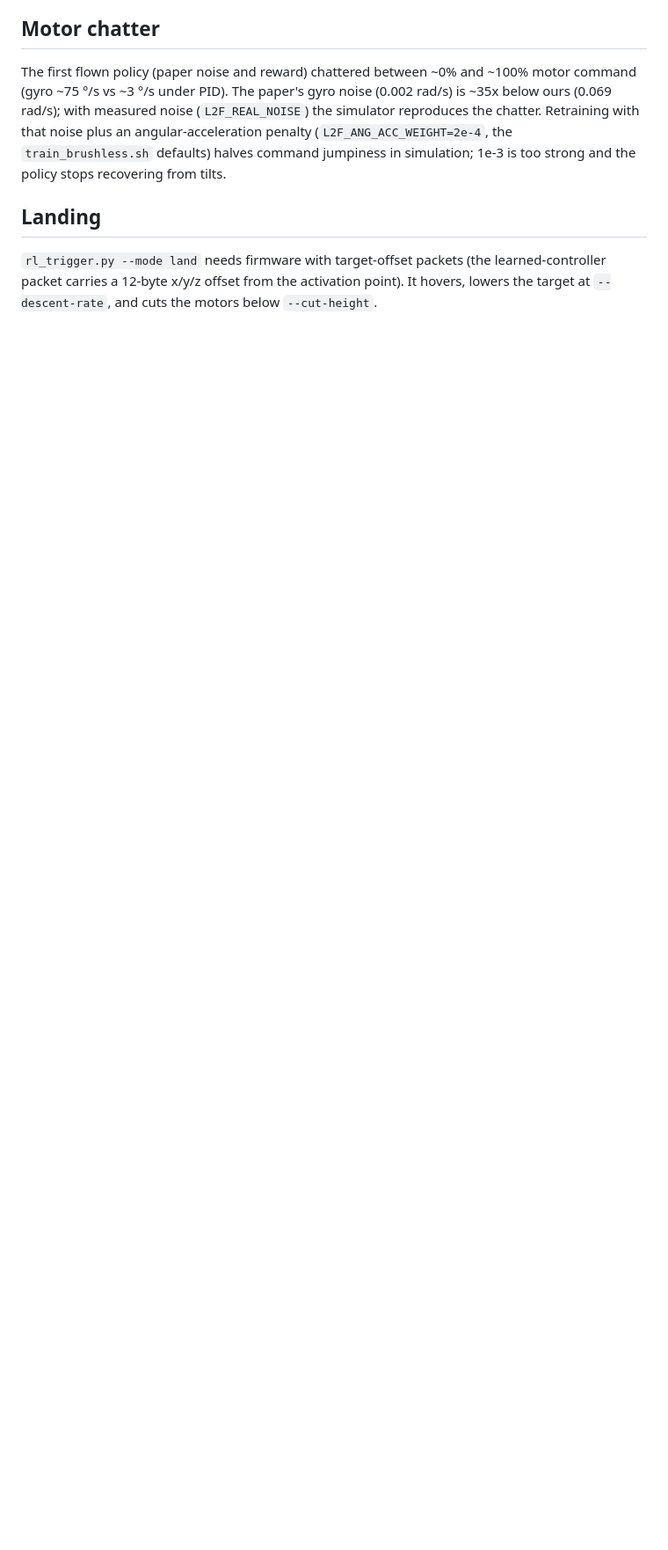
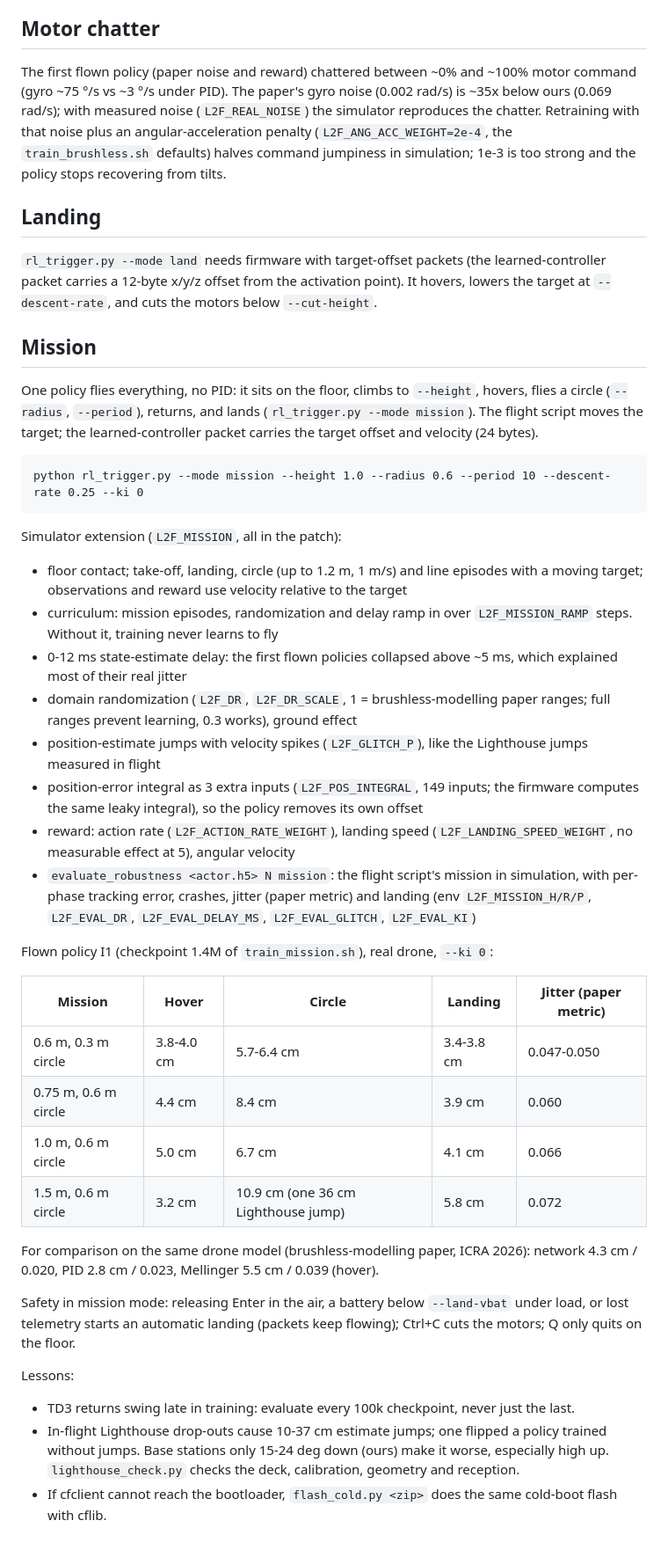
Before and after one commit to jayshah2005/CrazyFlie-2.1, a Markdown page: l2f/README.md, the part around one of its changes. Shown at 88% size. Drawn GitHub-style; blank space fills up the shorter version.

Commit message:
chore/docs: document mission training and flights
Co-Authored-By: Claude Opus 5.5 <noreply@anthropic.com>

````diff
--- a/l2f/README.md
+++ b/l2f/README.md
@@ -66,3 +70,61 @@ too strong and the policy stops recovering from tilts.
 learned-controller packet carries a 12-byte x/y/z offset from the activation
 point). It hovers, lowers the target at `--descent-rate`, and cuts the motors
 below `--cut-height`.
+
+## Mission
+
+One policy flies everything, no PID: it sits on the floor, climbs to
+`--height`, hovers, flies a circle (`--radius`, `--period`), returns, and lands
+(`rl_trigger.py --mode mission`). The flight script moves the target; the
+learned-controller packet carries the target offset and velocity (24 bytes).
+
+```
+python rl_trigger.py --mode mission --height 1.0 --radius 0.6 --period 10 --descent-rate 0.25 --ki 0
+```
+
+Simulator extension (`L2F_MISSION`, all in the patch):
+
+- floor contact; take-off, landing, circle (up to 1.2 m, 1 m/s) and line episodes
+  with a moving target; observations and reward use velocity relative to the target
+- curriculum: mission episodes, randomization and delay ramp in over `L2F_MISSION_RAMP`
+  steps. Without it, training never learns to fly
+- 0-12 ms state-estimate delay: the first flown policies collapsed above ~5 ms,
+  which explained most of their real jitter
+- domain randomization (`L2F_DR`, `L2F_DR_SCALE`, 1 = brushless-modelling paper
+  ranges; full ranges prevent learning, 0.3 works), ground effect
+- position-estimate jumps with velocity spikes (`L2F_GLITCH_P`), like the
+  Lighthouse jumps measured in flight
+- position-error integral as 3 extra inputs (`L2F_POS_INTEGRAL`, 149 inputs; the
+  firmware computes the same leaky integral), so the policy removes its own offset
+- reward: action rate (`L2F_ACTION_RATE_WEIGHT`), landing speed
+  (`L2F_LANDING_SPEED_WEIGHT`, no measurable effect at 5), angular velocity
+- `evaluate_robustness <actor.h5> N mission`: the flight script's mission in
+  simulation, with per-phase tracking error, crashes, jitter (paper metric) and
+  landing (env `L2F_MISSION_H/R/P`, `L2F_EVAL_DR`, `L2F_EVAL_DELAY_MS`,
+  `L2F_EVAL_GLITCH`, `L2F_EVAL_KI`)
+
+Flown policy I1 (checkpoint 1.4M of `train_mission.sh`), real drone, `--ki 0`:
+
+| Mission | Hover | Circle | Landing | Jitter (paper metric) |
+| --- | --- | --- | --- | --- |
+| 0.6 m, 0.3 m circle | 3.8-4.0 cm | 5.7-6.4 cm | 3.4-3.8 cm | 0.047-0.050 |
+| 0.75 m, 0.6 m circle | 4.4 cm | 8.4 cm | 3.9 cm | 0.060 |
+| 1.0 m, 0.6 m circle | 5.0 cm | 6.7 cm | 4.1 cm | 0.066 |
+| 1.5 m, 0.6 m circle | 3.2 cm | 10.9 cm (one 36 cm Lighthouse jump) | 5.8 cm | 0.072 |
+
+For comparison on the same drone model (brushless-modelling paper, ICRA 2026):
+network 4.3 cm / 0.020, PID 2.8 cm / 0.023, Mellinger 5.5 cm / 0.039 (hover).
+
+Safety in mission mode: releasing Enter in the air, a battery below `--land-vbat`
+under load, or lost telemetry starts an automatic landing (packets keep
+flowing); Ctrl+C cuts the motors; Q only quits on the floor.
+
+Lessons:
+
+- TD3 returns swing late in training: evaluate every 100k checkpoint, never just the last.
+- In-flight Lighthouse drop-outs cause 10-37 cm estimate jumps; one flipped a
+  policy trained without jumps. Base stations only 15-24 deg down (ours) make
+  it worse, especially high up. `lighthouse_check.py` checks the deck,
+  calibration, geometry and reception.
+- If cfclient cannot reach the bootloader, `flash_cold.py <zip>` does the same
+  cold-boot flash with cflib.
````
Also changed, not shown: other parts of l2f/README.md (+7 -3 lines).
